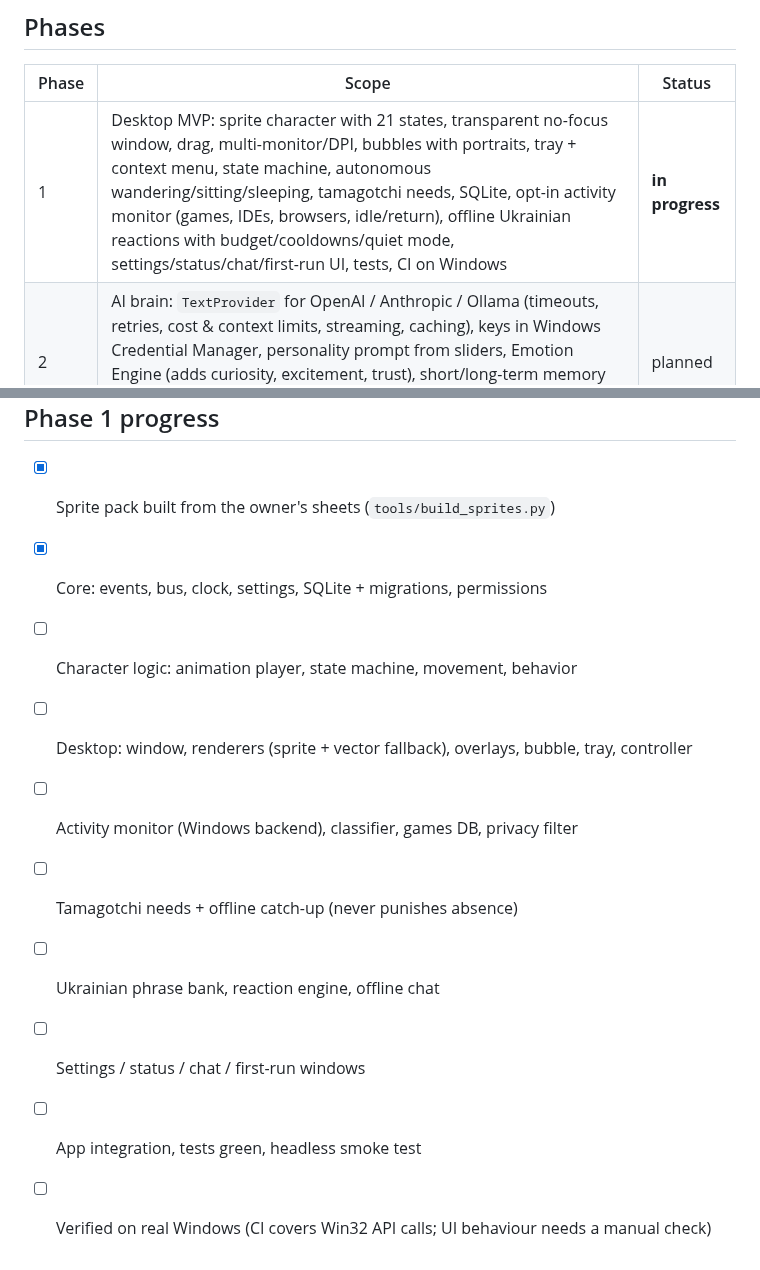
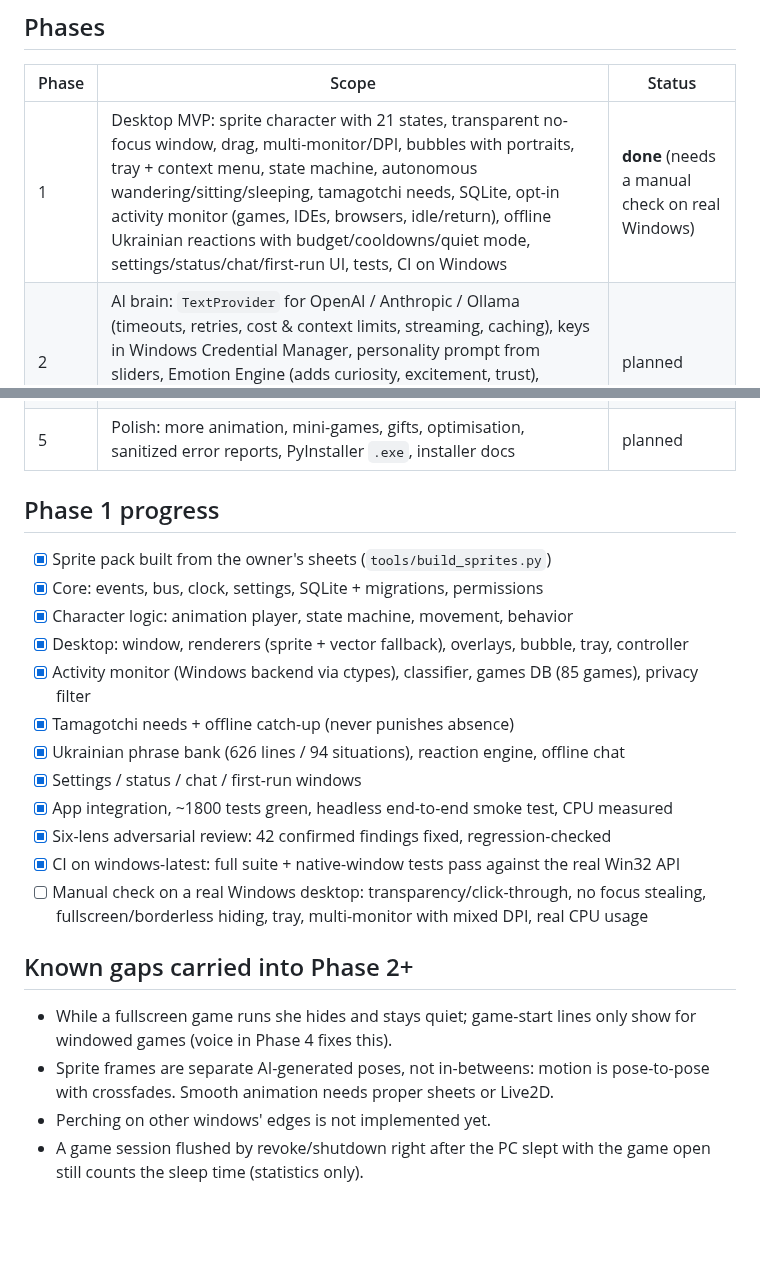
Before and after one commit to BoykoDmytr/Chibi-AI, a Markdown page: PLAN.md, 2 parts joined by grey strips. Drawn GitHub-style; blank space fills up the shorter version.

```diff
--- a/PLAN.md
+++ b/PLAN.md
@@ -24,7 +24,7 @@ tamagotchi needs, and later gains an AI brain, screen vision and voice.
 
 | Phase | Scope | Status |
 |-------|-------|--------|
-| 1 | Desktop MVP: sprite character with 21 states, transparent no-focus window, drag, multi-monitor/DPI, bubbles with portraits, tray + context menu, state machine, autonomous wandering/sitting/sleeping, tamagotchi needs, SQLite, opt-in activity monitor (games, IDEs, browsers, idle/return), offline Ukrainian reactions with budget/cooldowns/quiet mode, settings/status/chat/first-run UI, tests, CI on Windows | **in progress** |
+| 1 | Desktop MVP: sprite character with 21 states, transparent no-focus window, drag, multi-monitor/DPI, bubbles with portraits, tray + context menu, state machine, autonomous wandering/sitting/sleeping, tamagotchi needs, SQLite, opt-in activity monitor (games, IDEs, browsers, idle/return), offline Ukrainian reactions with budget/cooldowns/quiet mode, settings/status/chat/first-run UI, tests, CI on Windows | **done** (needs a manual check on real Windows) |
 | 2 | AI brain: `TextProvider` for OpenAI / Anthropic / Ollama (timeouts, retries, cost & context limits, streaming, caching), keys in Windows Credential Manager, personality prompt from sliders, Emotion Engine (adds curiosity, excitement, trust), short/long-term memory with viewer/editor, AI phrasing of reaction triggers, Autonomous Decision Engine scoring | planned |
 | 3 | Screen vision: Windows Graphics Capture adapter, per-app allow-list, capture indicator + instant stop, privacy check before capture, frame dedup (perceptual hash), rate & budget limits, `VisionProvider` (local first, cloud only with separate consent), validated observations (multi-frame confirmation), Gaming Companion mode | planned |
 | 4 | Voice: local Ukrainian STT (faster-whisper), push-to-talk, optional wake phrase, TTS with Ukrainian female voice, interruption, talking animation sync, voice comments in games | planned |
@@ -34,11 +34,24 @@ tamagotchi needs, and later gains an AI brain, screen vision and voice.
 
 - [x] Sprite pack built from the owner's sheets (`tools/build_sprites.py`)
 - [x] Core: events, bus, clock, settings, SQLite + migrations, permissions
-- [ ] Character logic: animation player, state machine, movement, behavior
-- [ ] Desktop: window, renderers (sprite + vector fallback), overlays, bubble, tray, controller
-- [ ] Activity monitor (Windows backend), classifier, games DB, privacy filter
-- [ ] Tamagotchi needs + offline catch-up (never punishes absence)
-- [ ] Ukrainian phrase bank, reaction engine, offline chat
-- [ ] Settings / status / chat / first-run windows
-- [ ] App integration, tests green, headless smoke test
-- [ ] Verified on real Windows (CI covers Win32 API calls; UI behaviour needs a manual check)
+- [x] Character logic: animation player, state machine, movement, behavior
+- [x] Desktop: window, renderers (sprite + vector fallback), overlays, bubble, tray, controller
+- [x] Activity monitor (Windows backend via ctypes), classifier, games DB (85 games), privacy filter
+- [x] Tamagotchi needs + offline catch-up (never punishes absence)
+- [x] Ukrainian phrase bank (626 lines / 94 situations), reaction engine, offline chat
+- [x] Settings / status / chat / first-run windows
+- [x] App integration, ~1800 tests green, headless end-to-end smoke test, CPU measured
+- [x] Six-lens adversarial review: 42 confirmed findings fixed, regression-checked
+- [x] CI on windows-latest: full suite + native-window tests pass against the real Win32 API
+- [ ] Manual check on a real Windows desktop: transparency/click-through, no focus stealing,
+      fullscreen/borderless hiding, tray, multi-monitor with mixed DPI, real CPU usage
+
+## Known gaps carried into Phase 2+
+
+* While a fullscreen game runs she hides and stays quiet; game-start lines only
+  show for windowed games (voice in Phase 4 fixes this).
+* Sprite frames are separate AI-generated poses, not in-betweens: motion is
+  pose-to-pose with crossfades.  Smooth animation needs proper sheets or Live2D.
+* Perching on other windows' edges is not implemented yet.
+* A game session flushed by revoke/shutdown right after the PC slept with the
+  game open still counts the sleep time (statistics only).
```
Also changed, not shown: README.md (+14 -2 lines), docs/screenshots/bubble.png (added), docs/screenshots/chat.png (added), docs/screenshots/first_run.png (added), docs/screenshots/privacy.png (added), docs/screenshots/states.png (added), docs/screenshots/status.png (added).
